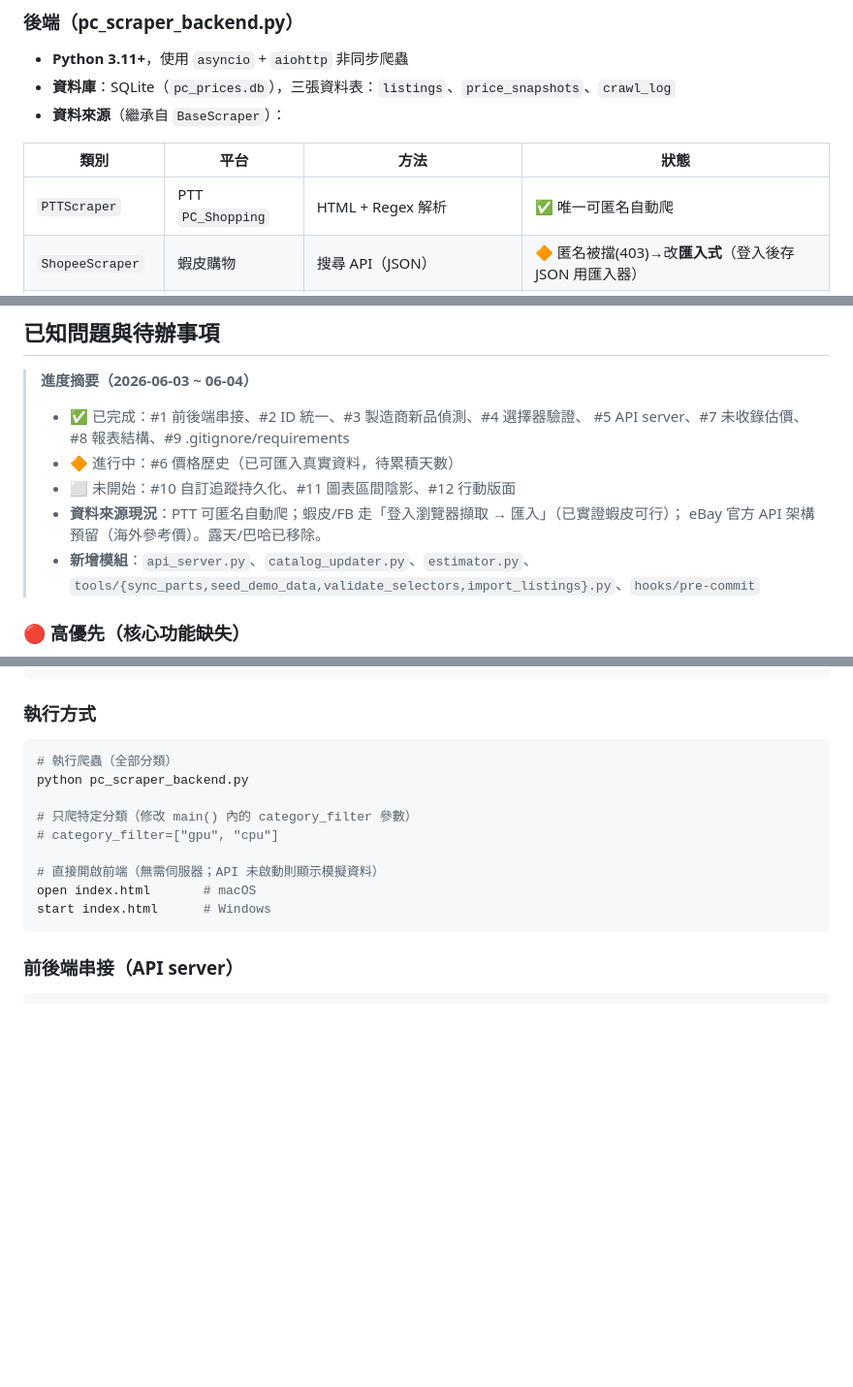
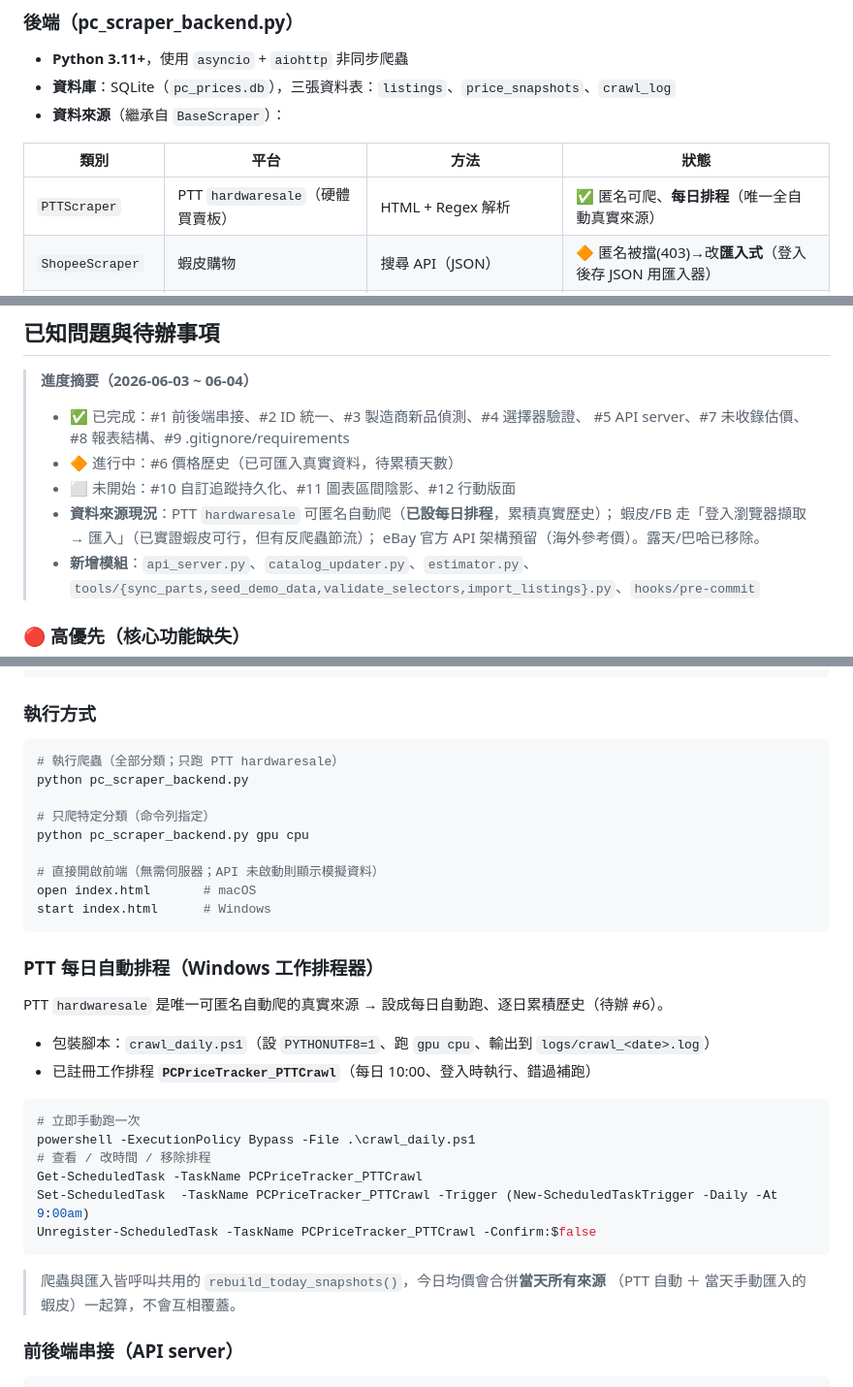
Before and after one commit to aooaooaoo25-sketch/pc-parts-price-tracker, a Markdown page: CLAUDE.md, 3 parts joined by grey strips. Shown at 97% size. GitHub-like rendering; blank space fills up the shorter version.

Commit message:
docs: CLAUDE.md 更新 PTT hardwaresale 來源 + 每日排程說明、#6 進度
Co-Authored-By: Claude Opus 4.8 <noreply@anthropic.com>

````diff
--- a/CLAUDE.md
+++ b/CLAUDE.md
@@ -110,7 +111,7 @@ pc_price_tracker/
 
 | 類別 | 平台 | 方法 | 狀態 |
 |------|------|------|------|
-| `PTTScraper` | PTT `PC_Shopping` | HTML + Regex 解析 | ✅ 唯一可匿名自動爬 |
+| `PTTScraper` | PTT `hardwaresale`（硬體買賣板） | HTML + Regex 解析 | ✅ 匿名可爬、**每日排程**（唯一全自動真實來源） |
 | `ShopeeScraper` | 蝦皮購物 | 搜尋 API（JSON） | 🔶 匿名被擋(403)→改**匯入式**（登入後存 JSON 用匯入器） |
 | `FBGroupScraper` | FB 公開二手社團 | **匯入式**（CSV，FB 需登入） | 🔶 僅保留 90 天 |
 | `EbayScraper` | eBay 國際站 | 官方 Browse API（需 OAuth token） | 🔶 架構預留，**海外參考價** |
@@ -135,7 +136,8 @@ pc_price_tracker/
 >   #5 API server、#7 未收錄估價、#8 報表結構、#9 .gitignore/requirements
 > - 🔶 進行中：#6 價格歷史（已可匯入真實資料，待累積天數）
 > - ⬜ 未開始：#10 自訂追蹤持久化、#11 圖表區間陰影、#12 行動版面
-> - **資料來源現況**：PTT 可匿名自動爬；蝦皮/FB 走「登入瀏覽器擷取 → 匯入」（已實證蝦皮可行）；
+> - **資料來源現況**：PTT `hardwaresale` 可匿名自動爬（**已設每日排程**，累積真實歷史）；
+>   蝦皮/FB 走「登入瀏覽器擷取 → 匯入」（已實證蝦皮可行，但有反爬蟲節流）；
 >   eBay 官方 API 架構預留（海外參考價）。露天/巴哈已移除。
 > - **新增模組**：`api_server.py`、`catalog_updater.py`、`estimator.py`、
 >   `tools/{sync_parts,seed_demo_data,validate_selectors,import_listings}.py`、`hooks/pre-commit`
@@ -215,16 +218,35 @@ ANTHROPIC_API_KEY=sk-ant-你的學校金鑰
 ### 執行方式
 
 ```bash
-# 執行爬蟲（全部分類）
+# 執行爬蟲（全部分類；只跑 PTT hardwaresale）
 python pc_scraper_backend.py
 
-# 只爬特定分類（修改 main() 內的 category_filter 參數）
-# category_filter=["gpu", "cpu"]
+# 只爬特定分類（命令列指定）
+python pc_scraper_backend.py gpu cpu
 
 # 直接開啟前端（無需伺服器；API 未啟動則顯示模擬資料）
 open index.html       # macOS
 start index.html      # Windows
 ```
+
+### PTT 每日自動排程（Windows 工作排程器）
+
+PTT `hardwaresale` 是唯一可匿名自動爬的真實來源 → 設成每日自動跑、逐日累積歷史（待辦 #6）。
+
+- 包裝腳本：`crawl_daily.ps1`（設 `PYTHONUTF8=1`、跑 `gpu cpu`、輸出到 `logs/crawl_<date>.log`）
+- 已註冊工作排程 **`PCPriceTracker_PTTCrawl`**（每日 10:00、登入時執行、錯過補跑）
+
+```powershell
+# 立即手動跑一次
+powershell -ExecutionPolicy Bypass -File .\crawl_daily.ps1
+# 查看 / 改時間 / 移除排程
+Get-ScheduledTask -TaskName PCPriceTracker_PTTCrawl
+Set-ScheduledTask  -TaskName PCPriceTracker_PTTCrawl -Trigger (New-ScheduledTaskTrigger -Daily -At 9:00am)
+Unregister-ScheduledTask -TaskName PCPriceTracker_PTTCrawl -Confirm:$false
+```
+
+> 爬蟲與匯入皆呼叫共用的 `rebuild_today_snapshots()`，今日均價會合併**當天所有來源**
+> （PTT 自動 ＋ 當天手動匯入的蝦皮）一起算，不會互相覆蓋。
 
 ### 前後端串接（API server）
 
````
Also changed, not shown: other parts of CLAUDE.md (+2 -0 lines).
